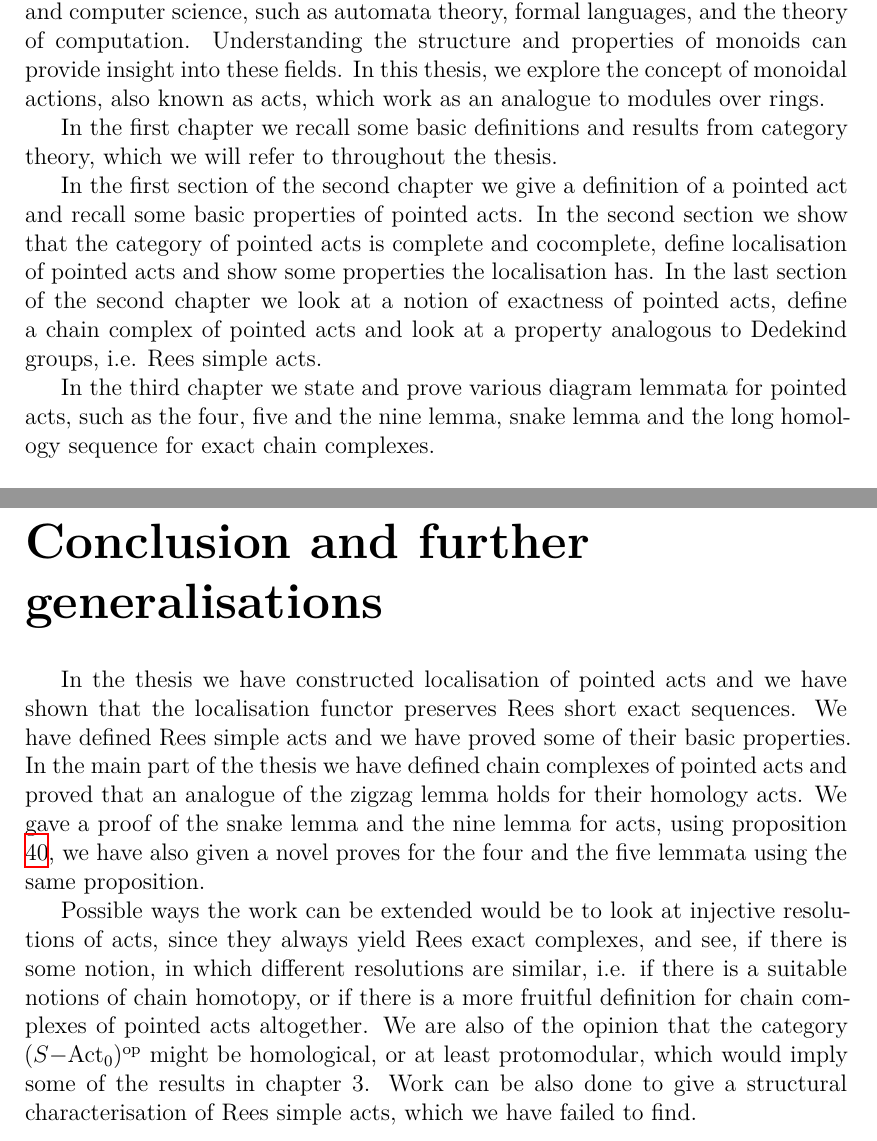
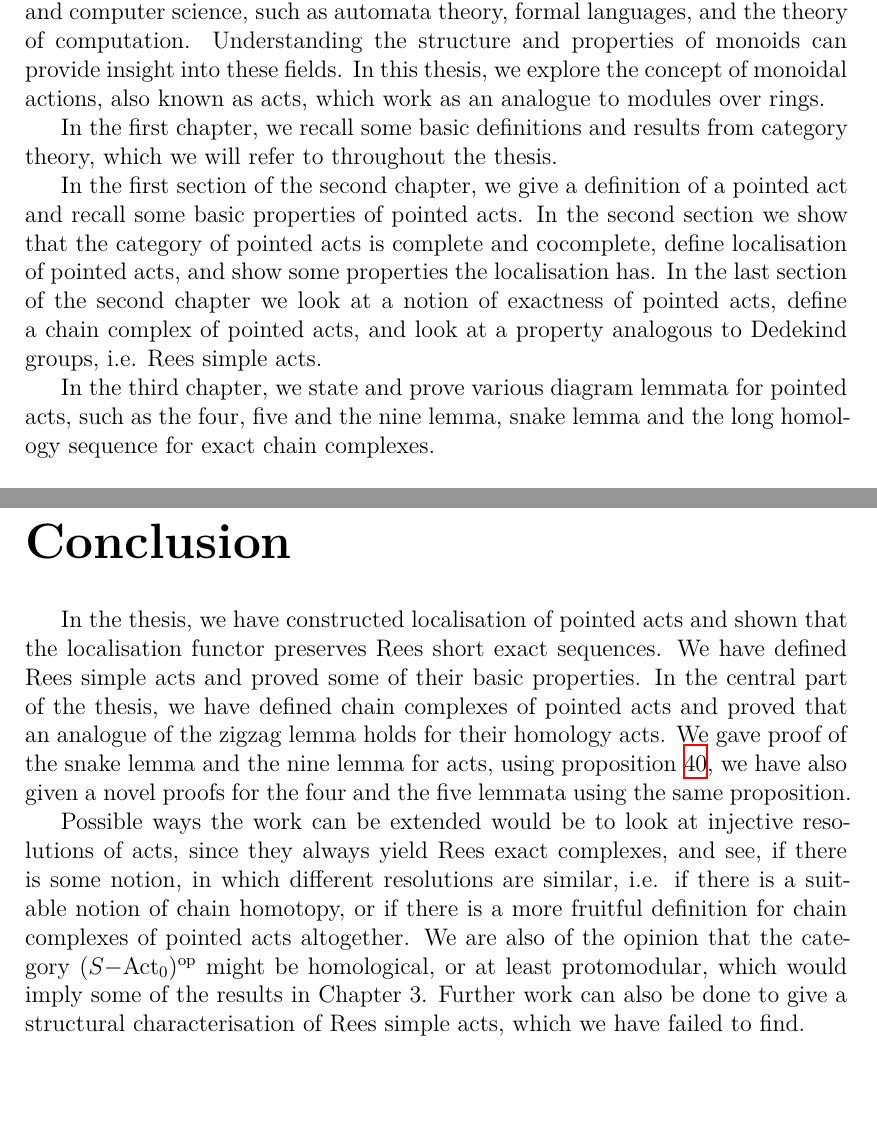
Before and after one commit to marijadebe/thesis, a LaTeX thesis (thesis.tex, which reads epilog.tex, metadata.tex, preface.tex): two parts of pages 6 and 35 of 36, joined at a grey line, cut so that both start at the same text, the shorter picture padded with empty space. Compiled offline with XeLaTeX.

Commit message:
bakalarka

```diff
--- a/epilog.tex
+++ b/epilog.tex
@@ -1,11 +1,11 @@
-\chapter*{Conclusion and further generalisations}
+\chapter*{Conclusion}
 \addcontentsline{toc}{chapter}{Conclusion}
 
-    In the thesis we have constructed localisation of pointed acts and we have shown that the localisation functor preserves Rees short exact sequences. We
-have defined Rees simple acts and we have proved some of their basic properties. In the main part of the thesis we have defined chain complexes of pointed acts and
-proved that an analogue of the zigzag lemma holds for their homology acts. We gave a proof of the snake lemma and the nine lemma for acts, using proposition \ref{regularityProp}, we have
-also given a novel proves for the four and the five lemmata using the same proposition. \par
+    In the thesis, we have constructed localisation of pointed acts and shown that the localisation functor preserves Rees short exact sequences. We
+have defined Rees simple acts and proved some of their basic properties. In the central part of the thesis, we have defined chain complexes of pointed acts and
+proved that an analogue of the zigzag lemma holds for their homology acts. We gave proof of the snake lemma and the nine lemma for acts, using proposition \ref{regularityProp}, we have
+also given a novel proofs for the four and the five lemmata using the same proposition. \par
     Possible ways the work can be extended would be to look at injective resolutions of acts, since they always yield Rees exact complexes, and see, if there is some notion, in which
-different resolutions are similar, i.e. if there is a suitable notions of chain homotopy, or if there is a more fruitful definition for chain complexes of pointed acts altogether. We are also of the
-opinion that the category $(\actcat{S})^{\mathrm{op}}$ might be homological, or at least protomodular, which would imply some of the results in chapter 3. Work can be also done to give a structural characterisation
+different resolutions are similar, i.e. if there is a suitable notion of chain homotopy, or if there is a more fruitful definition for chain complexes of pointed acts altogether. We are also of the
+opinion that the category $(\actcat{S})^{\mathrm{op}}$ might be homological, or at least protomodular, which would imply some of the results in Chapter 3. Further work can also be done to give a structural characterisation
 of Rees simple acts, which we have failed to find.
--- a/metadata.tex
+++ b/metadata.tex
@@ -78,6 +78,6 @@ and the zig-zag lemma for chain complexes of pointed acts. The four lemma and th
 
 \def\ThesisKeywordsCS{monoid\sep akt s nulou\sep komplexy aktů\sep hadí lemma}
 
-\def\AbstractCS{Práce se věnuje teorii monoidových působení neboli aktů. Definujeme funktor lokalizace aktů s nulou, vlastnost Reesovské jednoduchosti a studujeme dokazujeme jejich základní vlastnosti.
+\def\AbstractCS{Práce se věnuje teorii monoidových působení neboli aktů. Definujeme funktor lokalizace aktů s nulou, vlastnost Reesovské jednoduchosti a dokazujeme jejich základní vlastnosti.
 V další části textu se věnujeme relevantní analogii Abelovského konceptu exaktnosti, tj. Reesovská exaktnost, v kategorii aktů s nulou, definujeme řetěžové komplexy aktů s nulou a dokazujeme obdobu lemmatu čtyř, pěti a devíti,
 hadího lemmatu a cikcak lemmatu pro řetěžové komplexy aktů s nulou. Lemma čtyř a pěti pro akty s nulou již dokázal M. Jafari, et al. v roce 2019, v práci dodáváme jiný důkaz.}
--- a/preface.tex
+++ b/preface.tex
@@ -6,11 +6,11 @@ They appear naturally in various areas of mathematics and computer science, such
 Understanding the structure and properties of monoids can provide insight into these fields.
 In this thesis, we explore the concept of monoidal actions, also known as acts, which work as an analogue to modules over rings.\par
 
-In the first chapter we recall some basic definitions and results from category theory, which we will refer to throughout the thesis.\par
-In the first section of the second chapter we give a definition of a pointed act and recall some basic properties of pointed acts. In the second section we show that the category of pointed acts is complete and
-cocomplete, define localisation of pointed acts and show some properties the localisation has. In the last section of the second chapter we look at a
-notion of exactness of pointed acts, define a chain complex of pointed acts and look at a property analogous to Dedekind groups, i.e. Rees simple acts.\par
-In the third chapter we state and prove various diagram lemmata for pointed acts, such as the four, five and the nine lemma, snake lemma and the long homology sequence for
+In the first chapter, we recall some basic definitions and results from category theory, which we will refer to throughout the thesis.\par
+In the first section of the second chapter, we give a definition of a pointed act and recall some basic properties of pointed acts. In the second section we show that the category of pointed acts is complete and
+cocomplete, define localisation of pointed acts, and show some properties the localisation has. In the last section of the second chapter we look at a
+notion of exactness of pointed acts, define a chain complex of pointed acts, and look at a property analogous to Dedekind groups, i.e. Rees simple acts.\par
+In the third chapter, we state and prove various diagram lemmata for pointed acts, such as the four, five and the nine lemma, snake lemma and the long homology sequence for
 exact chain complexes.\\ \\
 \textbf{Previous results}\par
     In an article by Y. Chen \cite{Chen02} a notion of exactness for pointed acts is defined and conditions are given for when such
```
Also changed, not shown: 3 other files.
